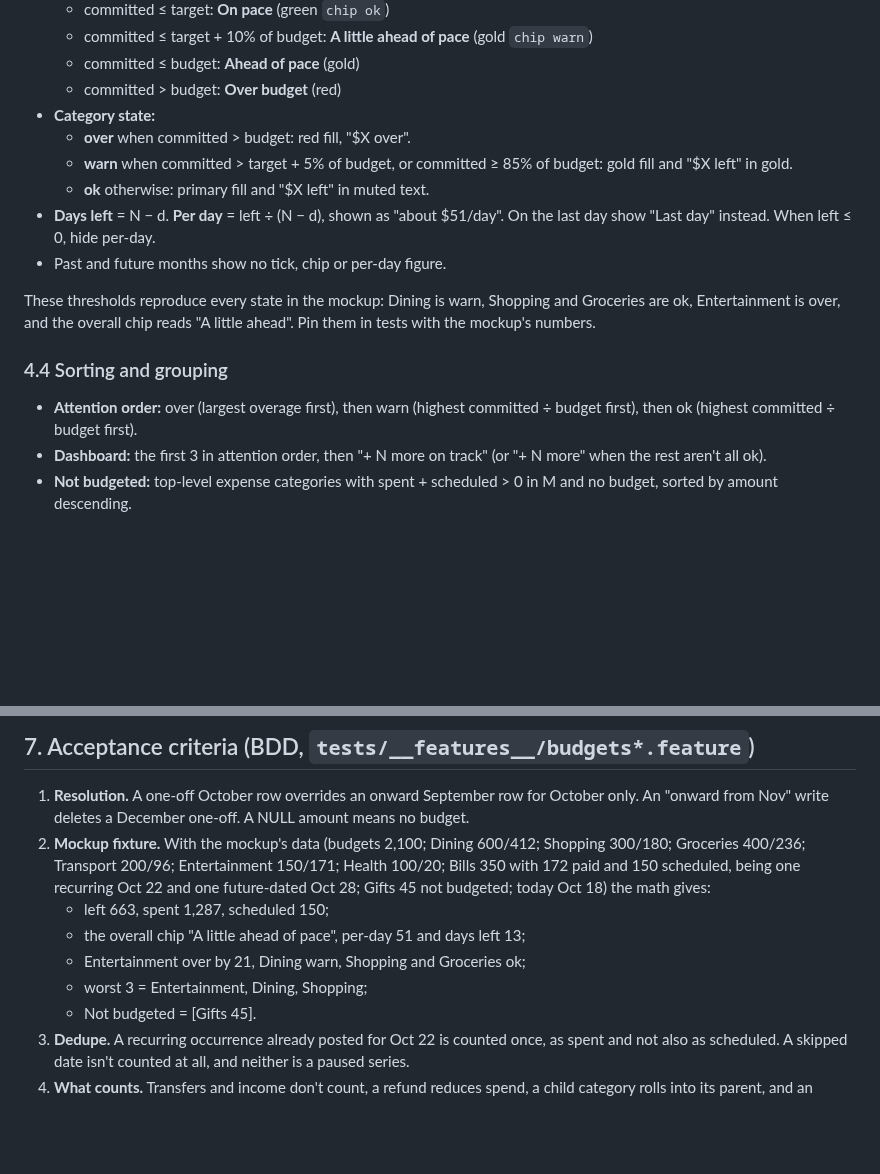
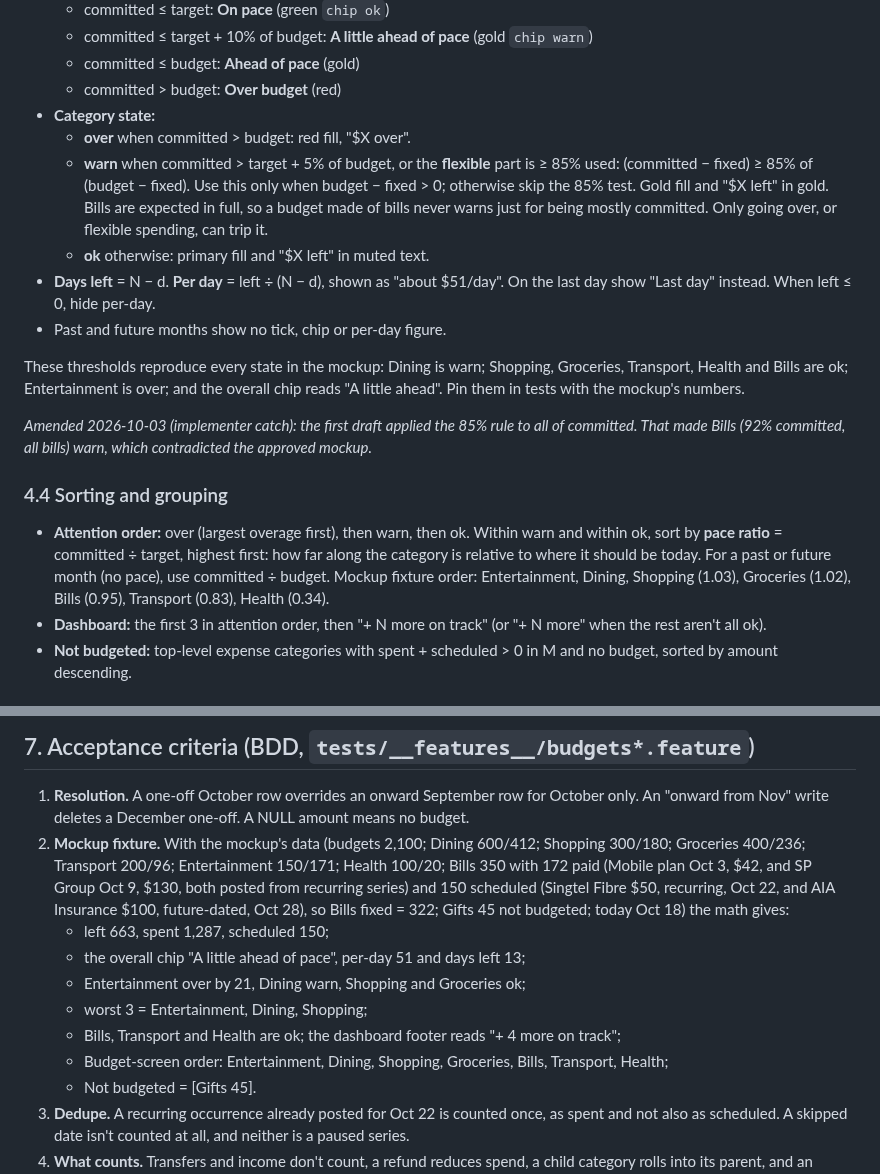
Before and after one commit to TSSQ/ProjectXavier, a Markdown page: docs/design/monthly-budgets-spec.md, 2 parts joined by grey strips. GitHub-like rendering; blank space fills up the shorter version.

Commit message:
docs(budgets): bills never warn for being mostly committed; sort by pace
The first draft's 85% rule counted scheduled bills, so a Bills budget
(92% committed, all bills) turned gold and displaced Shopping from the
dashboard's worst-3, which contradicted the approved mockup. The 85% test
now looks only at flexible spending, and rows sort by committed / pace
target, which reproduces the mockup's order exactly.

Ship-Run: monthly-budgets
Co-Authored-By: Claude Opus 5.5 <noreply@anthropic.com>
Claude-Session: https://claude.ai/code/session_01UPse3FWnNRs4TDLVF2YT7L

```diff
--- a/docs/design/monthly-budgets-spec.md
+++ b/docs/design/monthly-budgets-spec.md
@@ -81,15 +81,17 @@ Let `d` = today's day-of-month, `N` = days in M, and `f = d / N`.
   - committed > budget: **Over budget** (red)
 - **Category state:**
   - **over** when committed > budget: red fill, "$X over".
-  - **warn** when committed > target + 5% of budget, or committed ≥ 85% of budget: gold fill and "$X left" in gold.
+  - **warn** when committed > target + 5% of budget, or the **flexible** part is ≥ 85% used: (committed − fixed) ≥ 85% of (budget − fixed). Use this only when budget − fixed > 0; otherwise skip the 85% test. Gold fill and "$X left" in gold. Bills are expected in full, so a budget made of bills never warns just for being mostly committed. Only going over, or flexible spending, can trip it.
   - **ok** otherwise: primary fill and "$X left" in muted text.
 - **Days left** = N − d. **Per day** = left ÷ (N − d), shown as "about $51/day". On the last day show "Last day" instead. When left ≤ 0, hide per-day.
 - Past and future months show no tick, chip or per-day figure.
 
-These thresholds reproduce every state in the mockup: Dining is warn, Shopping and Groceries are ok, Entertainment is over, and the overall chip reads "A little ahead". Pin them in tests with the mockup's numbers.
+These thresholds reproduce every state in the mockup: Dining is warn; Shopping, Groceries, Transport, Health and Bills are ok; Entertainment is over; and the overall chip reads "A little ahead". Pin them in tests with the mockup's numbers.
+
+*Amended 2026-10-03 (implementer catch): the first draft applied the 85% rule to all of committed. That made Bills (92% committed, all bills) warn, which contradicted the approved mockup.*
 
 ### 4.4 Sorting and grouping
-- **Attention order:** over (largest overage first), then warn (highest committed ÷ budget first), then ok (highest committed ÷ budget first).
+- **Attention order:** over (largest overage first), then warn, then ok. Within warn and within ok, sort by **pace ratio** = committed ÷ target, highest first: how far along the category is relative to where it should be today. For a past or future month (no pace), use committed ÷ budget. Mockup fixture order: Entertainment, Dining, Shopping (1.03), Groceries (1.02), Bills (0.95), Transport (0.83), Health (0.34).
 - **Dashboard:** the first 3 in attention order, then "+ N more on track" (or "+ N more" when the rest aren't all ok).
 - **Not budgeted:** top-level expense categories with spent + scheduled > 0 in M and no budget, sorted by amount descending.
 
@@ -206,11 +208,13 @@ After an expense saves from the Assistant and its top-level category has a budge
 ## 7. Acceptance criteria (BDD, `tests/__features__/budgets*.feature`)
 
 1. **Resolution.** A one-off October row overrides an onward September row for October only. An "onward from Nov" write deletes a December one-off. A NULL amount means no budget.
-2. **Mockup fixture.** With the mockup's data (budgets 2,100; Dining 600/412; Shopping 300/180; Groceries 400/236; Transport 200/96; Entertainment 150/171; Health 100/20; Bills 350 with 172 paid and 150 scheduled, being one recurring Oct 22 and one future-dated Oct 28; Gifts 45 not budgeted; today Oct 18) the math gives:
+2. **Mockup fixture.** With the mockup's data (budgets 2,100; Dining 600/412; Shopping 300/180; Groceries 400/236; Transport 200/96; Entertainment 150/171; Health 100/20; Bills 350 with 172 paid (Mobile plan Oct 3, $42, and SP Group Oct 9, $130, both posted from recurring series) and 150 scheduled (Singtel Fibre $50, recurring, Oct 22, and AIA Insurance $100, future-dated, Oct 28), so Bills fixed = 322; Gifts 45 not budgeted; today Oct 18) the math gives:
    - left 663, spent 1,287, scheduled 150;
    - the overall chip "A little ahead of pace", per-day 51 and days left 13;
    - Entertainment over by 21, Dining warn, Shopping and Groceries ok;
    - worst 3 = Entertainment, Dining, Shopping;
+   - Bills, Transport and Health are ok; the dashboard footer reads "+ 4 more on track";
+   - Budget-screen order: Entertainment, Dining, Shopping, Groceries, Bills, Transport, Health;
    - Not budgeted = [Gifts 45].
 3. **Dedupe.** A recurring occurrence already posted for Oct 22 is counted once, as spent and not also as scheduled. A skipped date isn't counted at all, and neither is a paused series.
 4. **What counts.** Transfers and income don't count, a refund reduces spend, a child category rolls into its parent, and an archived account's expense counts.
```
